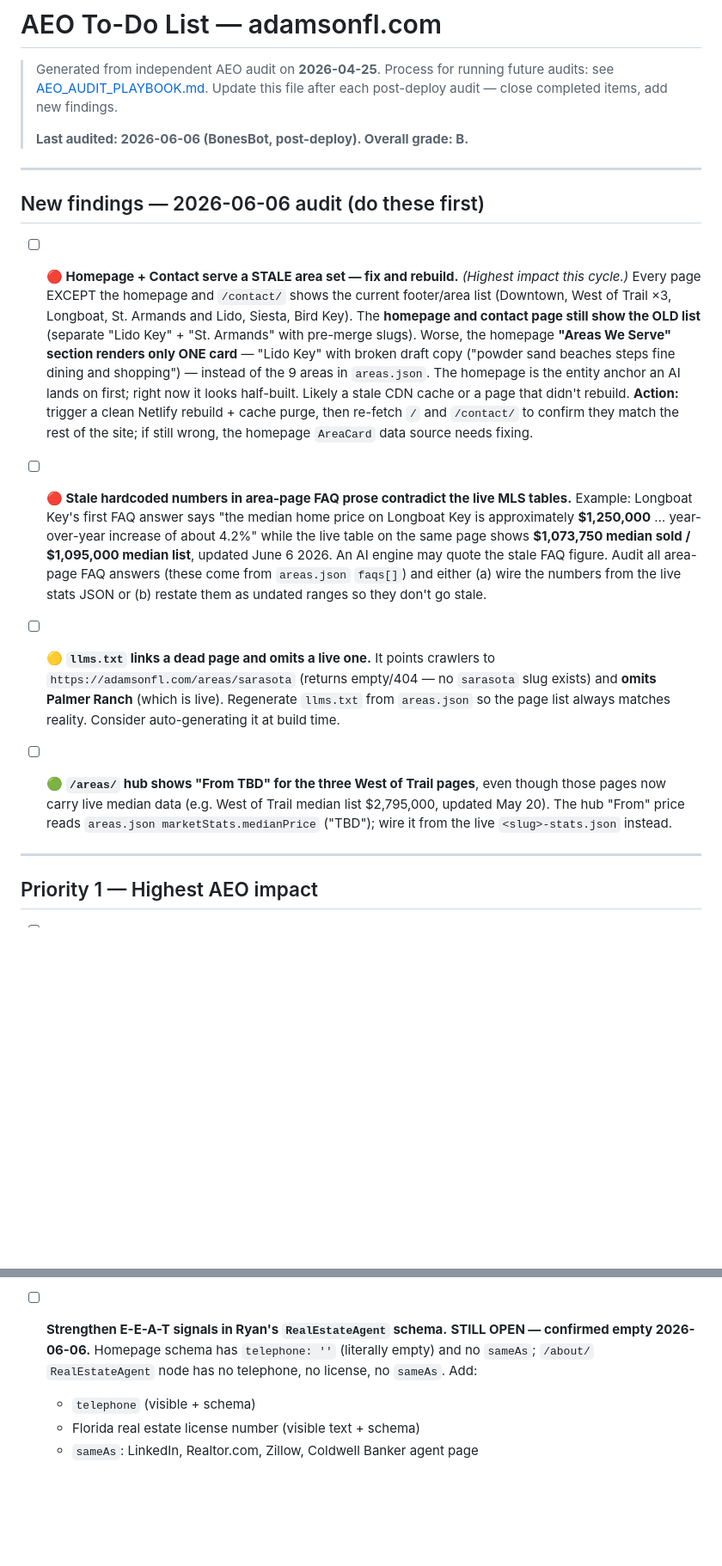
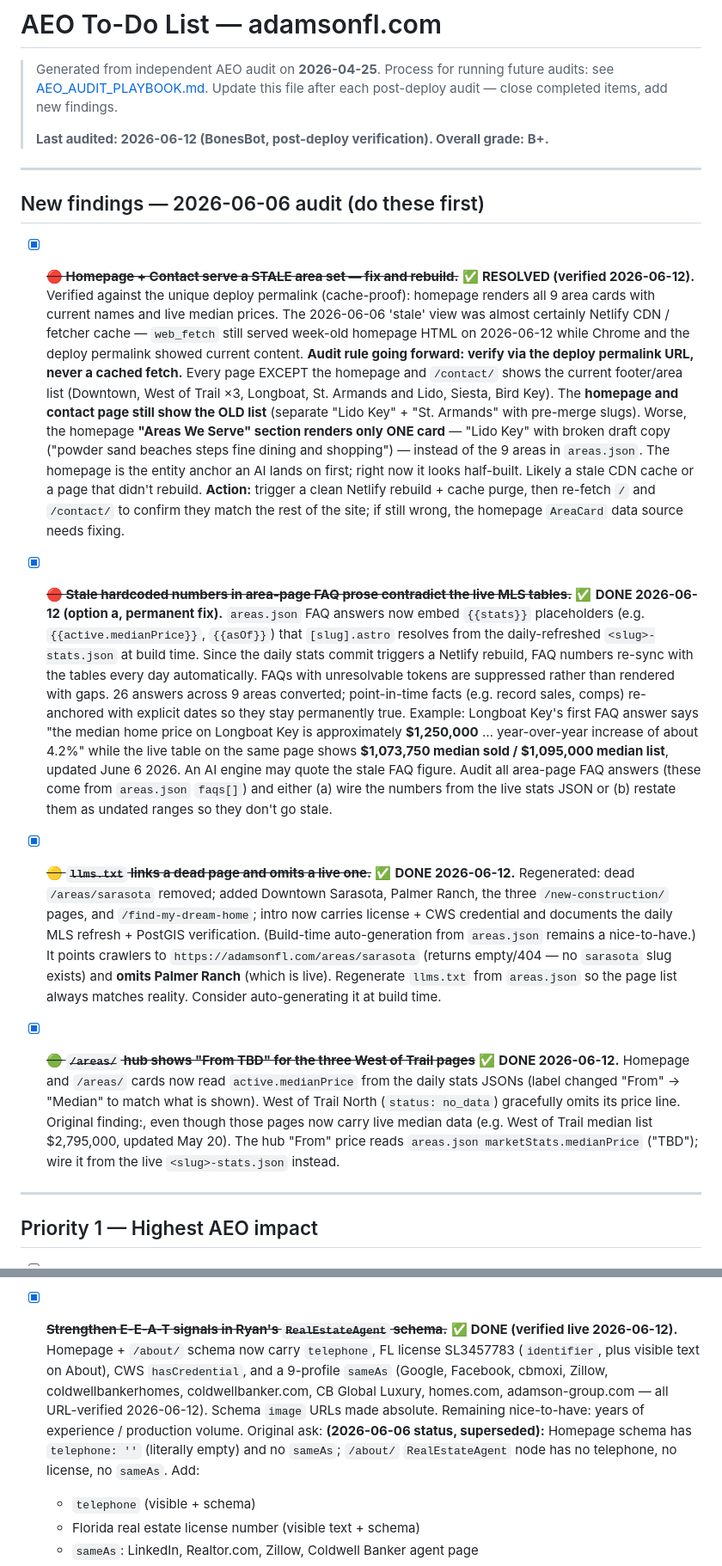
Before and after one commit to Bonesbot/adamson-website, a Markdown page: AEO_TODO.md, 2 parts joined by grey strips. Shown at 86% size. Rendered like a GitHub page; blank space fills up the shorter version.

Commit message:
AEO_TODO: close 8 items from 2026-06-12 sprint (FAQ interpolation, card medians, llms.txt, E-E-A-T, breadcrumbs, dateModified, og:image, invert); add audit-history row

```diff
--- a/AEO_TODO.md
+++ b/AEO_TODO.md
@@ -4,22 +4,22 @@
 > Process for running future audits: see [AEO_AUDIT_PLAYBOOK.md](./AEO_AUDIT_PLAYBOOK.md).
 > Update this file after each post-deploy audit — close completed items, add new findings.
 >
-> **Last audited: 2026-06-06 (BonesBot, post-deploy). Overall grade: B.**
+> **Last audited: 2026-06-12 (BonesBot, post-deploy verification). Overall grade: B+.**
 
 ---
 
 ## New findings — 2026-06-06 audit (do these first)
 
-- [ ] **🔴 Homepage + Contact serve a STALE area set — fix and rebuild.** *(Highest impact this cycle.)*
+- [x] **~~🔴 Homepage + Contact serve a STALE area set — fix and rebuild.~~** ✅ **RESOLVED (verified 2026-06-12).** Verified against the unique deploy permalink (cache-proof): homepage renders all 9 area cards with current names and live median prices. The 2026-06-06 'stale' view was almost certainly Netlify CDN / fetcher cache — `web_fetch` still served week-old homepage HTML on 2026-06-12 while Chrome and the deploy permalink showed current content. **Audit rule going forward: verify via the deploy permalink URL, never a cached fetch.**
   Every page EXCEPT the homepage and `/contact/` shows the current footer/area list (Downtown, West of Trail ×3, Longboat, St. Armands and Lido, Siesta, Bird Key). The **homepage and contact page still show the OLD list** (separate "Lido Key" + "St. Armands" with pre-merge slugs). Worse, the homepage **"Areas We Serve" section renders only ONE card** — "Lido Key" with broken draft copy ("powder sand beaches steps fine dining and shopping") — instead of the 9 areas in `areas.json`. The homepage is the entity anchor an AI lands on first; right now it looks half-built. Likely a stale CDN cache or a page that didn't rebuild. **Action:** trigger a clean Netlify rebuild + cache purge, then re-fetch `/` and `/contact/` to confirm they match the rest of the site; if still wrong, the homepage `AreaCard` data source needs fixing.
 
-- [ ] **🔴 Stale hardcoded numbers in area-page FAQ prose contradict the live MLS tables.**
+- [x] **~~🔴 Stale hardcoded numbers in area-page FAQ prose contradict the live MLS tables.~~** ✅ **DONE 2026-06-12 (option a, permanent fix).** `areas.json` FAQ answers now embed `{{stats}}` placeholders (e.g. `{{active.medianPrice}}`, `{{asOf}}`) that `[slug].astro` resolves from the daily-refreshed `<slug>-stats.json` at build time. Since the daily stats commit triggers a Netlify rebuild, FAQ numbers re-sync with the tables every day automatically. FAQs with unresolvable tokens are suppressed rather than rendered with gaps. 26 answers across 9 areas converted; point-in-time facts (e.g. record sales, comps) re-anchored with explicit dates so they stay permanently true.
   Example: Longboat Key's first FAQ answer says "the median home price on Longboat Key is approximately **$1,250,000** … year-over-year increase of about 4.2%" while the live table on the same page shows **$1,073,750 median sold / $1,095,000 median list**, updated June 6 2026. An AI engine may quote the stale FAQ figure. Audit all area-page FAQ answers (these come from `areas.json` `faqs[]`) and either (a) wire the numbers from the live stats JSON or (b) restate them as undated ranges so they don't go stale.
 
-- [ ] **🟡 `llms.txt` links a dead page and omits a live one.**
+- [x] **~~🟡 `llms.txt` links a dead page and omits a live one.~~** ✅ **DONE 2026-06-12.** Regenerated: dead `/areas/sarasota` removed; added Downtown Sarasota, Palmer Ranch, the three `/new-construction/` pages, and `/find-my-dream-home`; intro now carries license + CWS credential and documents the daily MLS refresh + PostGIS verification. (Build-time auto-generation from `areas.json` remains a nice-to-have.)
   It points crawlers to `https://adamsonfl.com/areas/sarasota` (returns empty/404 — no `sarasota` slug exists) and **omits Palmer Ranch** (which is live). Regenerate `llms.txt` from `areas.json` so the page list always matches reality. Consider auto-generating it at build time.
 
-- [ ] **🟢 `/areas/` hub shows "From TBD" for the three West of Trail pages**, even though those pages now carry live median data (e.g. West of Trail median list $2,795,000, updated May 20). The hub "From" price reads `areas.json marketStats.medianPrice` ("TBD"); wire it from the live `<slug>-stats.json` instead.
+- [x] **~~🟢 `/areas/` hub shows "From TBD" for the three West of Trail pages~~** ✅ **DONE 2026-06-12.** Homepage and `/areas/` cards now read `active.medianPrice` from the daily stats JSONs (label changed "From" → "Median" to match what is shown). West of Trail North (`status: no_data`) gracefully omits its price line. Original finding:, even though those pages now carry live median data (e.g. West of Trail median list $2,795,000, updated May 20). The hub "From" price reads `areas.json marketStats.medianPrice` ("TBD"); wire it from the live `<slug>-stats.json` instead.
 
 ---
 
@@ -50,8 +50,8 @@
 - [ ] **Replace the `<!-- TODO: Replace with Ryan's actual bio copy -->` comment in `/about/` with a real bio.**
   **STILL OPEN — the TODO comment and placeholder bio are still in `src/pages/about.astro` (line ~71).** The bio is generic marketing prose with zero citable specifics (no years in business, no transaction volume, no specializations beyond "waterfront"). Get Ryan's real bio.
 
-- [ ] **Strengthen E-E-A-T signals in Ryan's `RealEstateAgent` schema.**
-  **STILL OPEN — confirmed empty 2026-06-06.** Homepage schema has `telephone: ''` (literally empty) and no `sameAs`; `/about/` `RealEstateAgent` node has no telephone, no license, no `sameAs`. Add:
+- [x] **~~Strengthen E-E-A-T signals in Ryan's `RealEstateAgent` schema.~~** ✅ **DONE (verified live 2026-06-12).** Homepage + `/about/` schema now carry `telephone`, FL license SL3457783 (`identifier`, plus visible text on About), CWS `hasCredential`, and a 9-profile `sameAs` (Google, Facebook, cbmoxi, Zillow, coldwellbankerhomes, coldwellbanker.com, CB Global Luxury, homes.com, adamson-group.com — all URL-verified 2026-06-12). Schema `image` URLs made absolute. Remaining nice-to-have: years of experience / production volume. Original ask:
+  **(2026-06-06 status, superseded):** Homepage schema has `telephone: ''` (literally empty) and no `sameAs`; `/about/` `RealEstateAgent` node has no telephone, no license, no `sameAs`. Add:
   - `telephone` (visible + schema)
   - Florida real estate license number (visible text + schema)
   - `sameAs`: LinkedIn, Realtor.com, Zillow, Coldwell Banker agent page
```
Also changed, not shown: other parts of AEO_TODO.md (+6 -3 lines).
